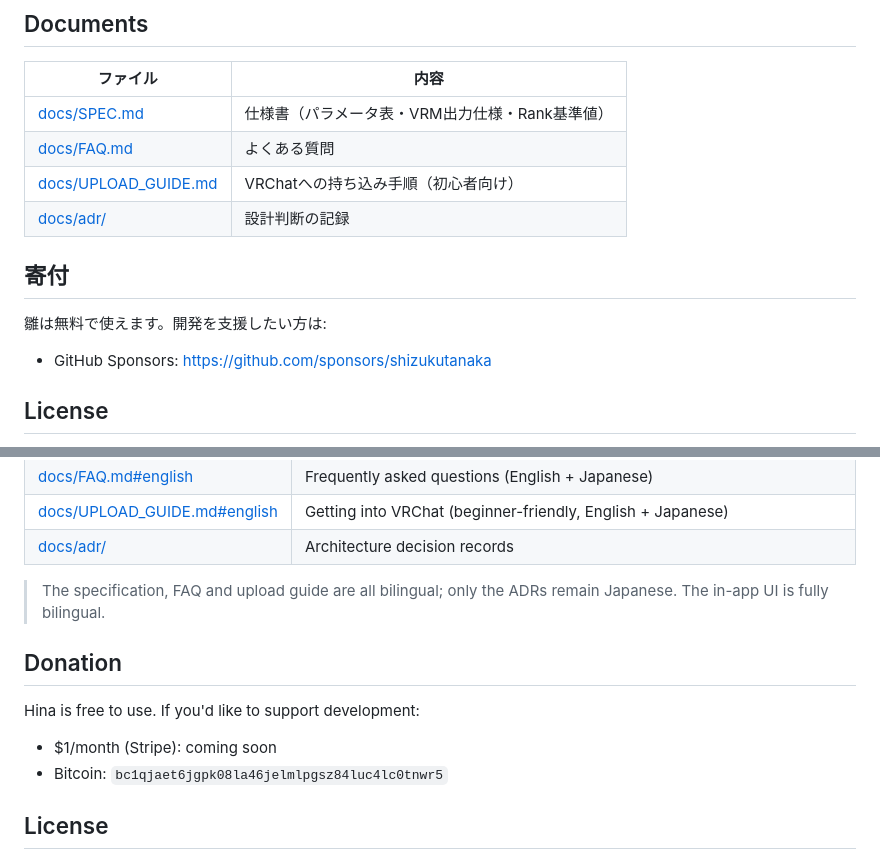
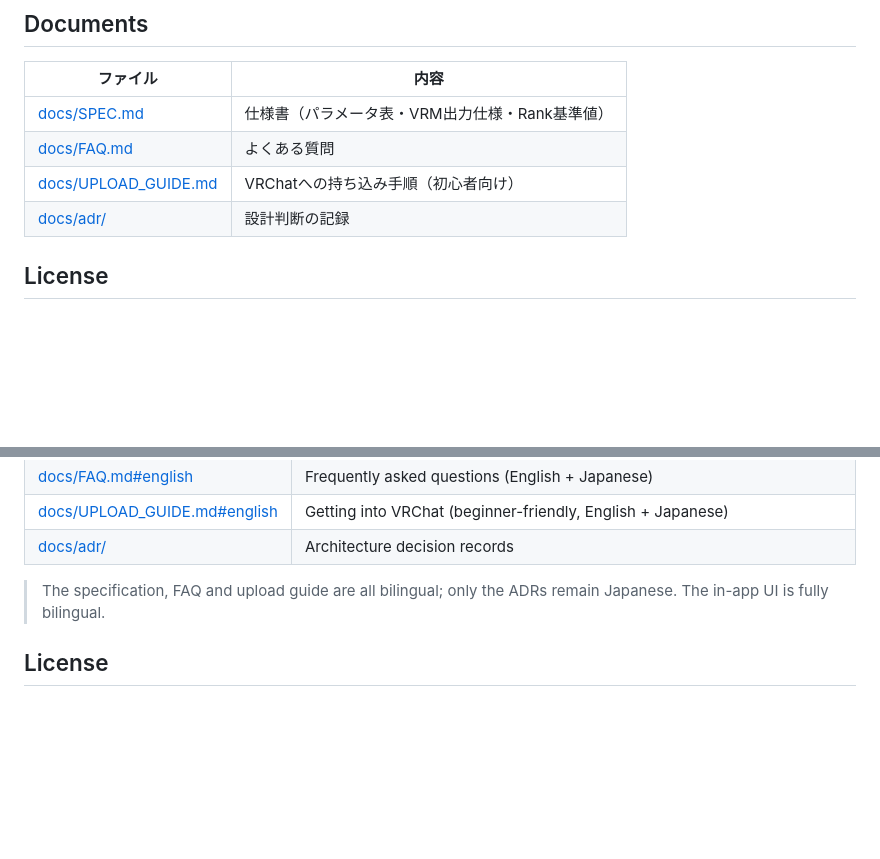
Before and after one commit to shizukutanaka/Hina, a Markdown page: README.md, 2 parts joined by grey strips. Rendered like a GitHub page; blank space fills up the shorter version.

Commit message:
chore: remove donation prompts from repo page (kept on profile)

```diff
--- a/README.md
+++ b/README.md
@@ -50,12 +50,6 @@ VRChatへのアップロードはVRChat公式SDK（Unity）経由のみ許可さ
 | [docs/FAQ.md](docs/FAQ.md) | よくある質問 |
 | [docs/UPLOAD_GUIDE.md](docs/UPLOAD_GUIDE.md) | VRChatへの持ち込み手順（初心者向け） |
 | [docs/adr/](docs/adr/) | 設計判断の記録 |
-
-## 寄付
-
-雛は無料で使えます。開発を支援したい方は:
-
-- GitHub Sponsors: https://github.com/sponsors/shizukutanaka
 
 ## License
 
@@ -118,13 +112,6 @@ There are no config files or environment variables. Save parameters as JSON with
 
 > The specification, FAQ and upload guide are all bilingual; only the ADRs remain Japanese. The in-app UI is fully bilingual.
 
-## Donation
-
-Hina is free to use. If you'd like to support development:
-
-- $1/month (Stripe): coming soon
-- Bitcoin: `bc1qjaet6jgpk08la46jelmlpgsz84luc4lc0tnwr5`
-
 ## License
 
 [MIT](LICENSE) — **the rights to avatars you create with Hina belong to you, the creator.** You set the commercial-use / modification / redistribution permissions yourself, as metadata, at VRM export time.
```
